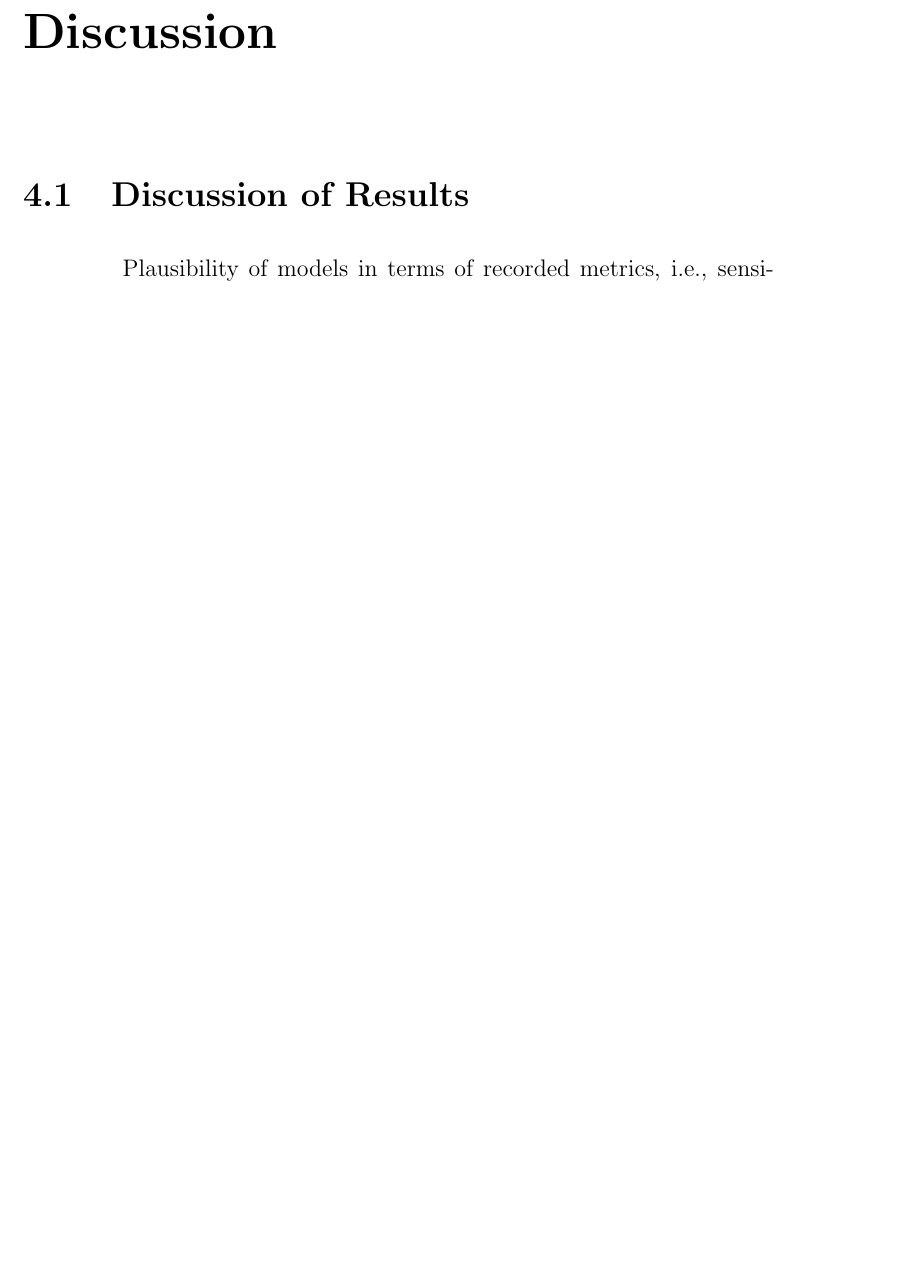
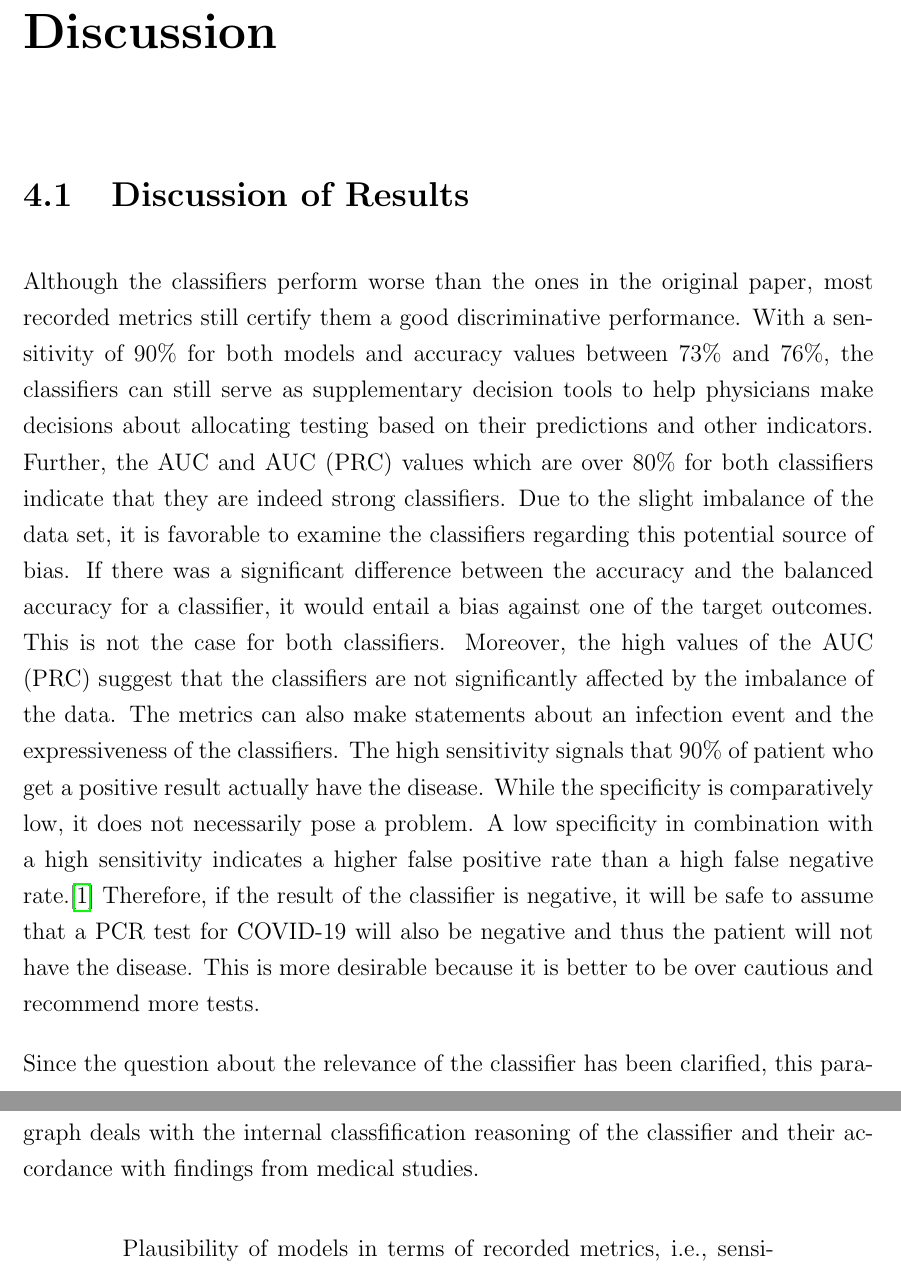
Before and after one commit to lschiesser/bachelor_thesis, a LaTeX thesis (main.tex, which reads chapters/chapter04.tex): part of page 23 of 37 before the commit and two parts of pages 23 and 24 of 38 after it, the two joined at a grey line, cut so that both start at the same text, the shorter picture padded with empty space. Compiled offline with pdfLaTeX.

Commit message:
Start of chapter 4 and corrections in chapter 2

```diff
--- a/chapters/chapter04.tex
+++ b/chapters/chapter04.tex
@@ -1,4 +1,34 @@
 \section{Discussion of Results}
+Although the classifiers perform worse than the ones in the original paper,
+most recorded metrics still certify them a good discriminative performance.
+With a sensitivity of 90\% for both models and accuracy values between 73\% and
+76\%, the classifiers can still serve as supplementary decision tools to help
+physicians make decisions about allocating testing based on their predictions
+and other indicators. Further, the AUC and AUC (PRC) values which are over 80\%
+for both classifiers indicate that they are indeed strong classifiers.
+Due to the slight imbalance of the data set, it is  favorable to examine the
+classifiers regarding this potential source of bias. If there was a significant
+difference between the accuracy and the balanced accuracy for a classifier, it
+would entail a bias against one of the target outcomes. This is not the case
+for both classifiers. Moreover, the high values of the AUC (PRC) suggest that
+the classifiers are not significantly affected by the imbalance of the data.
+The metrics can also make statements about an infection event and the
+expressiveness of the classifiers. The high sensitivity signals that 90\% of
+patient who get a positive result actually have the disease. While the
+specificity is comparatively low, it does not necessarily pose a problem. A low
+specificity in combination with a high sensitivity indicates a higher false
+positive rate than a high false negative rate.\cite{RN168}
+% rephrase this sentences, it is super weird
+Therefore, if the result of the classifier is negative, it will be safe to
+assume that a PCR test for COVID-19 will also be negative and thus the patient
+will not have the disease.
+This is more desirable because it is better to be over cautious and recommend
+more tests.
+% maybe add PPV part from Schreibplan
+\par
+Since the question about the relevance of the classifier has been clarified,
+this paragraph deals with the internal classfification reasoning of the
+classifier and their accordance with findings from medical studies.
 \begin{changemargin}{50pt}{50pt}
  Plausibility of models in terms of recorded metrics, i.e., sensitivity,
 specificity, ... and what that means for their predictive ``statements''
```
Also changed, not shown: chapters/chapter02.tex (+4 -4 lines), main.pdf.
